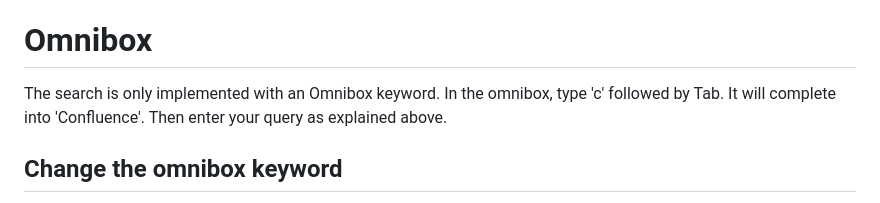
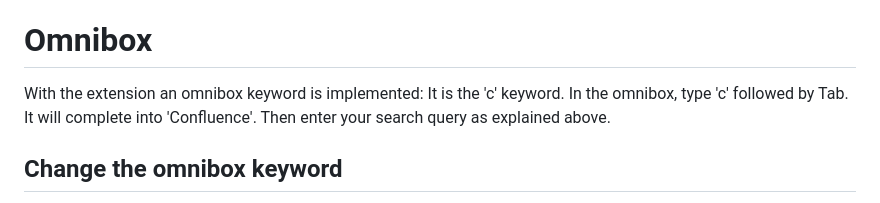
Before and after one commit to tdalon/confluence_crx, a Markdown page: README.md, the part around the change printed below. Drawn GitHub-style.

```diff
--- a/README.md
+++ b/README.md
@@ -60,8 +73,8 @@ After a search you can quickly TAB to the results. Press ENTER to open the link.
 
 # Omnibox
 
-The search is only implemented with an Omnibox keyword.
-In the omnibox, type 'c' followed by Tab. It will complete into 'Confluence'. Then enter your query as explained above.
+With the extension an omnibox keyword is implemented: It is the 'c' keyword.
+In the omnibox, type 'c' followed by Tab. It will complete into 'Confluence'. Then enter your search query as explained above.
 
 ## Change the omnibox keyword
 
```
Also changed, not shown: other parts of README.md (+15 -2 lines).
